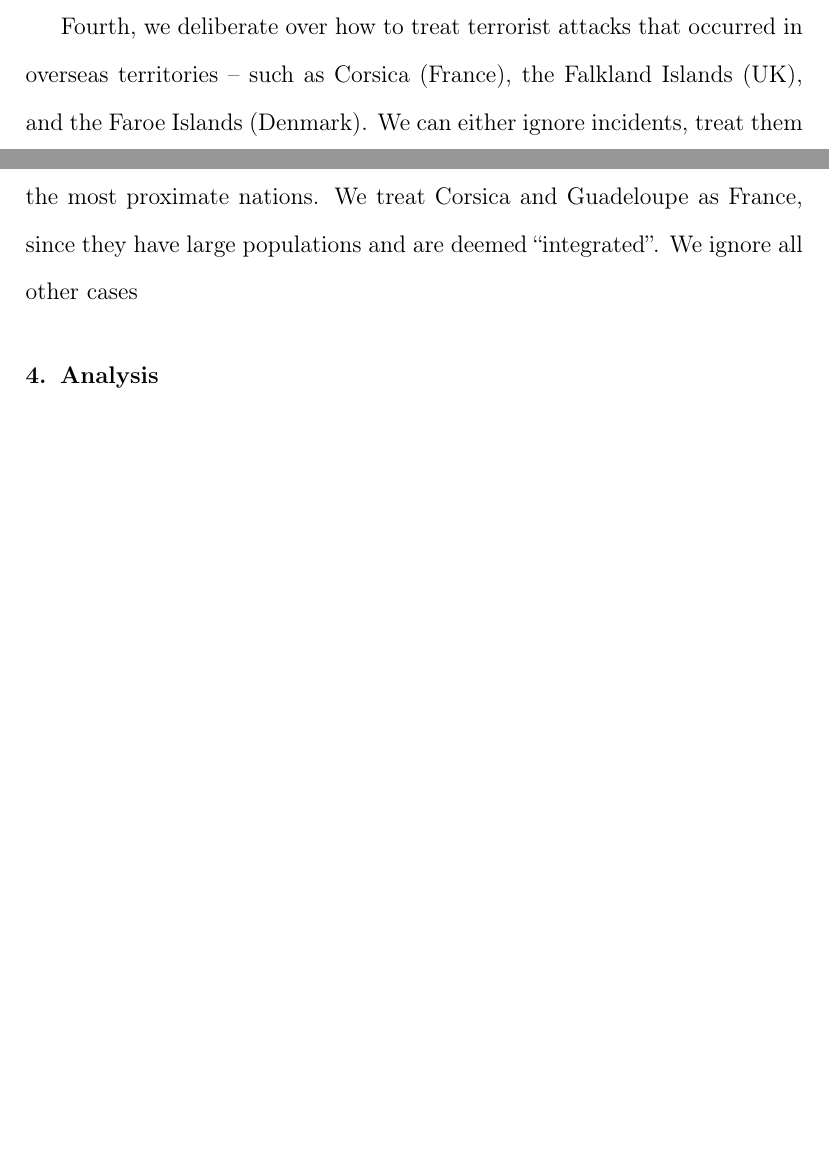
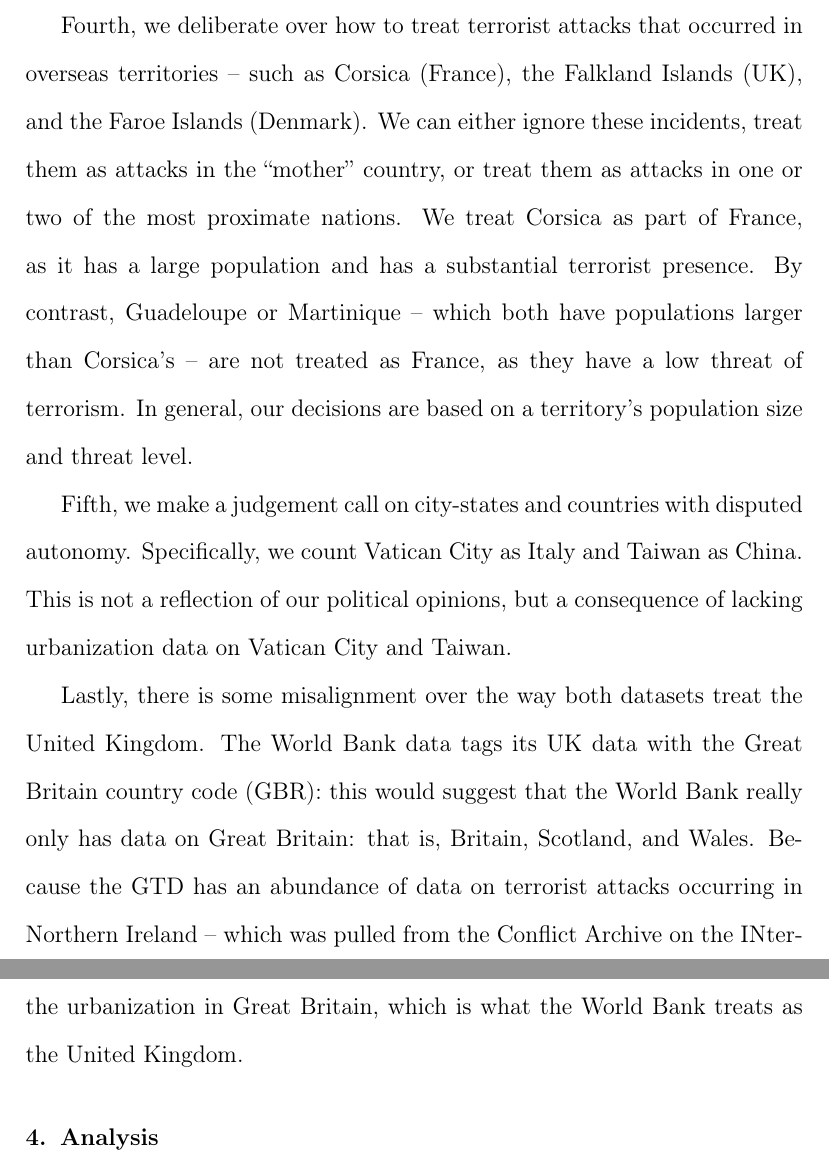
Before and after one commit to kevinmichaelchen/econ388-terror-and-urbanization, a LaTeX paper (main.tex): two parts of pages 12 and 13 of 13 before the commit and two parts of pages 13 and 14 of 14 after it, joined at a grey line, cut so that both start at the same text, the shorter picture padded with empty space. Compiled offline with pdfLaTeX.

Commit message:
finished data section... need to start running regressions

```diff
--- a/main.tex
+++ b/main.tex
@@ -142,8 +146,20 @@ In general, however, we ignore terrorist data for former countries that have und
 For instance, we simply ignore attacks that occurred in Yugoslavia, instead of treating them as having occurred in Slovenia, Croatia, Bosnia and Herzegovina, Macedonia, Serbia, and Montenegro. We do this for simplicity, and we acknowledge that it is an imperfection.
 
 Fourth, we deliberate over how to treat terrorist attacks that occurred in overseas territories -- such as Corsica (France), the Falkland Islands (UK), and the Faroe Islands (Denmark).
-We can either ignore incidents, treat them as attacks in the ``mother'' country, or treat them as attacks in one or two of the most proximate nations.
-We treat Corsica and Guadeloupe as France, since they have large populations and are deemed ``integrated''. We ignore all other cases
+We can either ignore these incidents, treat them as attacks in the ``mother'' country, or treat them as attacks in one or two of the most proximate nations.
+We treat Corsica as part of France, as it has a large population and has a substantial terrorist presence.
+By contrast, Guadeloupe or Martinique -- which both have populations larger than Corsica's -- are not treated as France, as they have a low threat of terrorism.
+In general, our decisions are based on a territory's population size and threat level.
+
+Fifth, we make a judgement call on city-states and countries with disputed autonomy.
+Specifically, we count Vatican City as Italy and Taiwan as China.
+This is not a reflection of our political opinions, but a consequence of lacking urbanization data on Vatican City and Taiwan.
+
+Lastly, there is some misalignment over the way both datasets treat the United Kingdom.
+The World Bank data tags its UK data with the Great Britain country code (GBR):
+this would suggest that the World Bank really only has data on Great Britain: that is, Britain, Scotland, and Wales.
+Because the GTD has an abundance of data on terrorist attacks occurring in Northern Ireland -- which was pulled from the Conflict Archive on the INternet -- we treat terrorist attacks in Northern Ireland as having an impact on the urbanization in Great Britain, which is what the World Bank treats as the United Kingdom.
+
 \section{Analysis}
 
 
```
Also changed, not shown: main.tex (4 more changed lines), 1 other file.
